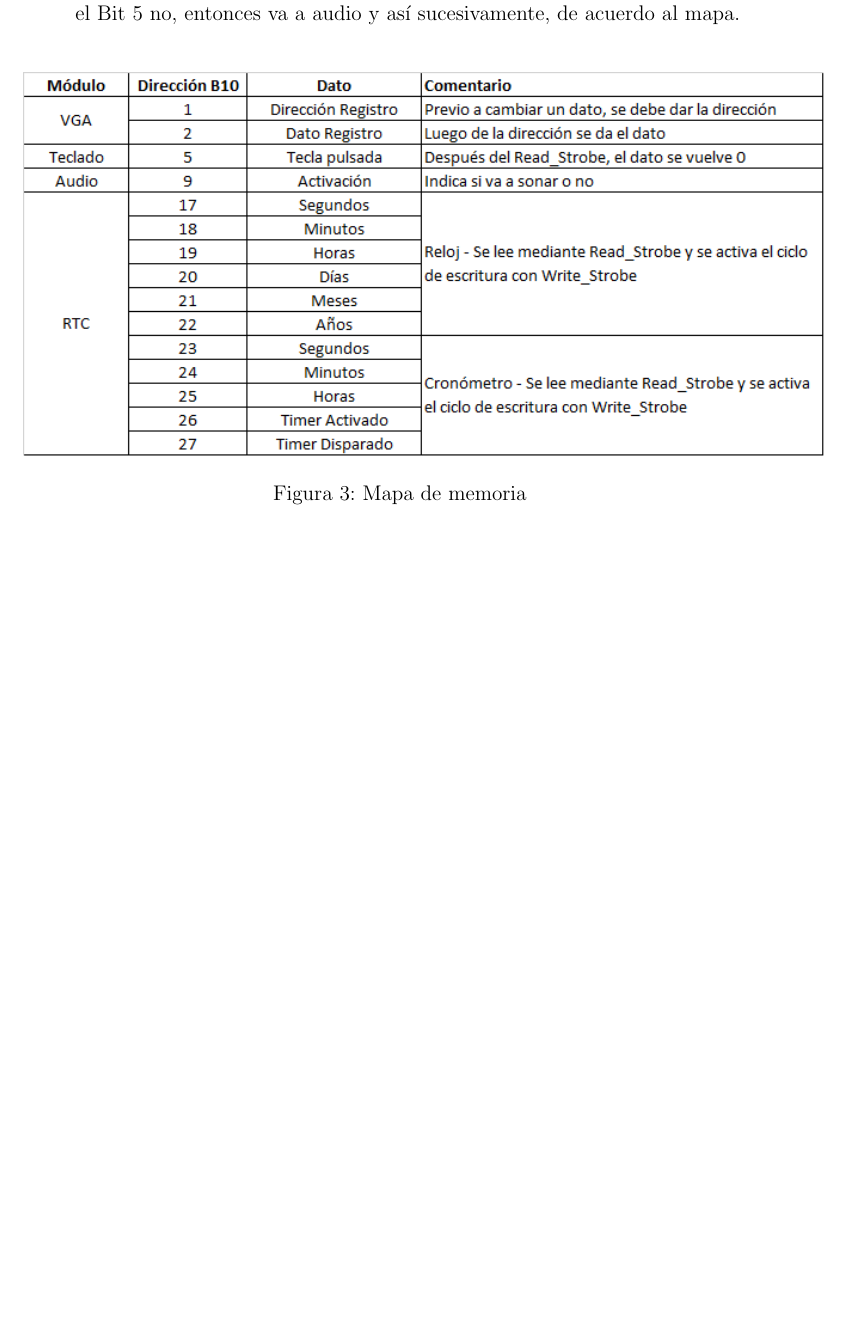
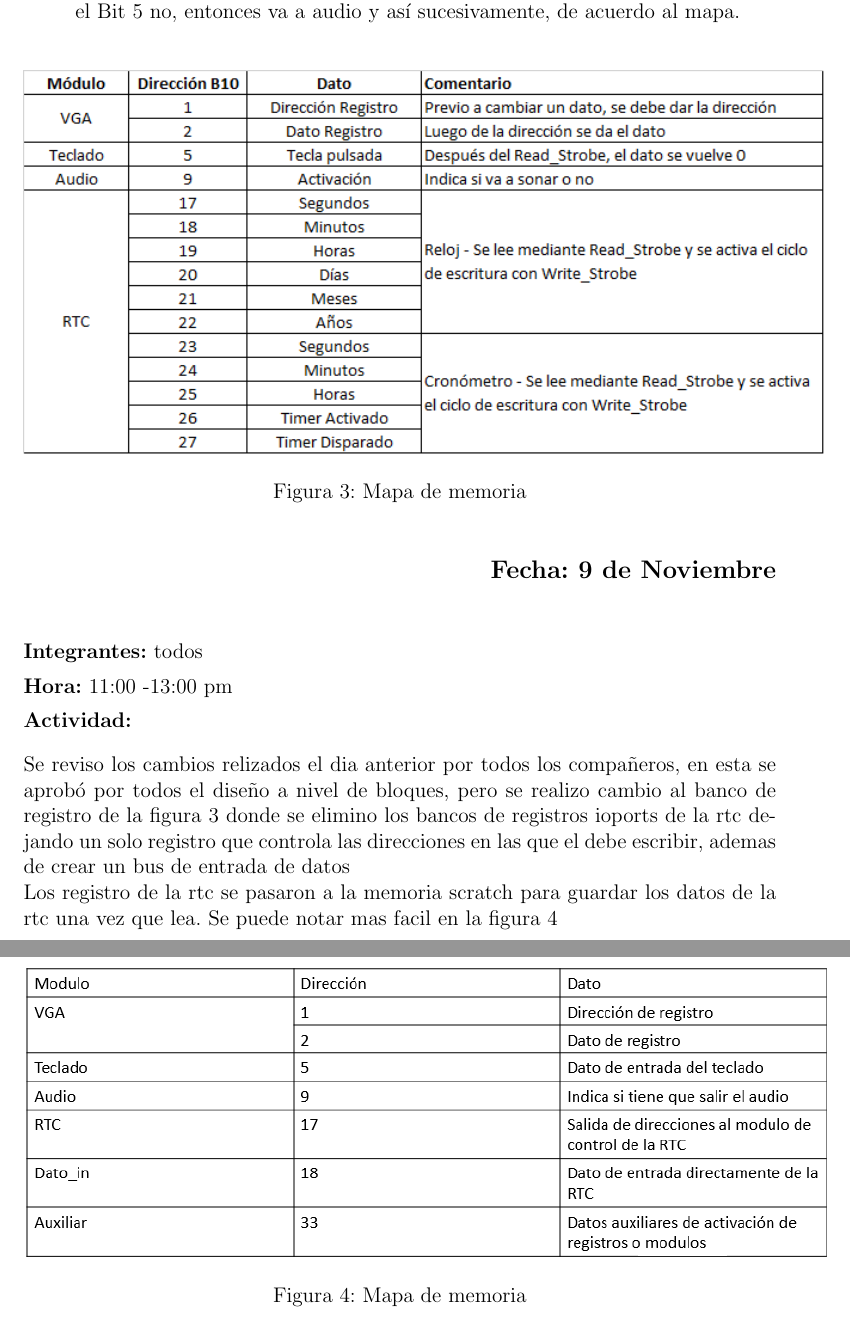
Before and after one commit to Kmena/Proy_3_grupo_7_II_2016, a LaTeX document (Bitacora/Bitacora.tex): part of page 5 of 5 before the commit and two parts of pages 5 and 6 of 6 after it, the two joined at a grey line, cut so that both start at the same text, the shorter picture padded with empty space. Compiled offline with pdfLaTeX; the source files are stored in an older character set and shown here as Unicode.

Commit message:
bitacora

```diff
--- a/Bitacora/Bitacora.tex
+++ b/Bitacora/Bitacora.tex
@@ -115,4 +115,25 @@ Por otro lado, el mapa de memoria mediante el cual, se controlarán todos los pe
 	\label{fig:mapamemoria1}
 \end{figure}
 
+% Nueva entrada
+\begin{flushright}
+	\begin{large}
+		\textbf{Fecha: 9 de Noviembre}\\[5ex]
+	\end{large}
+\end{flushright}
+
+\noindent \textbf{Integrantes:} todos \\[1ex]
+\textbf{Hora:} 11:00 -13:00 pm \\[1ex]
+\textbf{Actividad:} \\[2ex]
+Se reviso los cambios relizados el dia anterior por todos los compañeros,  en esta se aprobó por todos el diseño a nivel de bloques, pero se realizo cambio al banco de registro de la figura \ref{fig:mapamemoria1} donde se elimino los bancos de registros ioports de la rtc dejando un solo registro que controla las direcciones en las que el debe escribir, ademas de crear un bus de entrada de datos\\
+Los registro de la rtc se pasaron a la memoria scratch para guardar los datos de la rtc una vez que lea. Se puede notar mas facil en la figura \ref{fig:mapamemoria2}\\
+
+\begin{figure}[hbtp]
+	\centering
+	\includegraphics[width=16cm]{Img/Mapa de Memoria2.png}
+	\caption{Mapa de memoria}
+	\label{fig:mapamemoria2}
+\end{figure}
+
+
 \end{document}
```
Also changed, not shown: Bitacora/Bitacora.pdf, Bitacora/img/Mapa de Memoria2.png (added), 4 other files.
